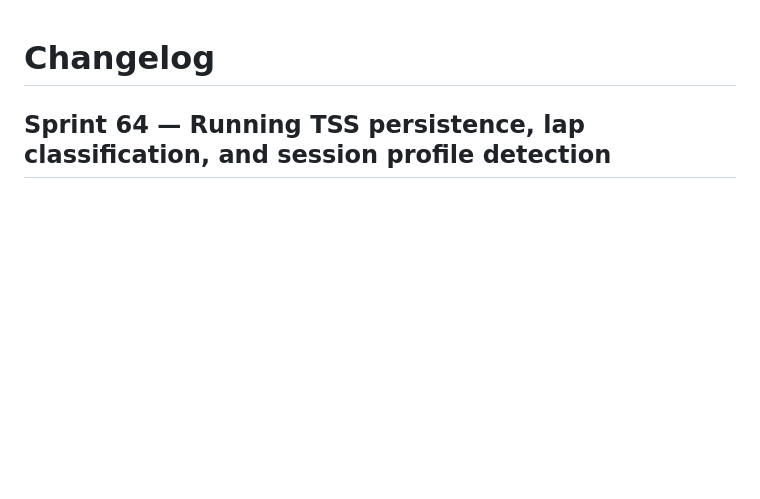
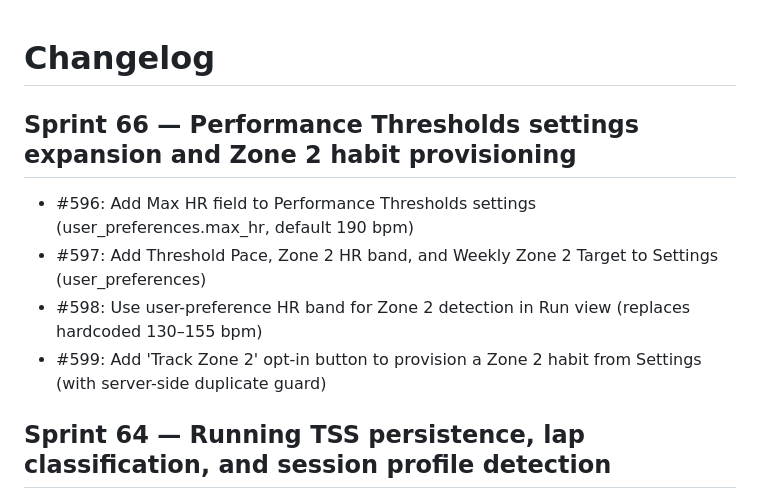
Before and after one commit to zealchaiwut/perf-coach, a Markdown page: CHANGELOG.md, the part around the change. Drawn GitHub-style; blank space fills up the shorter version.

```diff
--- a/CHANGELOG.md
+++ b/CHANGELOG.md
@@ -1,4 +1,11 @@
 # Changelog
+
+## Sprint 66 — Performance Thresholds settings expansion and Zone 2 habit provisioning
+
+- #596: Add Max HR field to Performance Thresholds settings (user_preferences.max_hr, default 190 bpm)
+- #597: Add Threshold Pace, Zone 2 HR band, and Weekly Zone 2 Target to Settings (user_preferences)
+- #598: Use user-preference HR band for Zone 2 detection in Run view (replaces hardcoded 130–155 bpm)
+- #599: Add 'Track Zone 2' opt-in button to provision a Zone 2 habit from Settings (with server-side duplicate guard)
 
 ## Sprint 64 — Running TSS persistence, lap classification, and session profile detection
 
```
Also changed, not shown: SCHEMA.md (+7 -1 lines).
